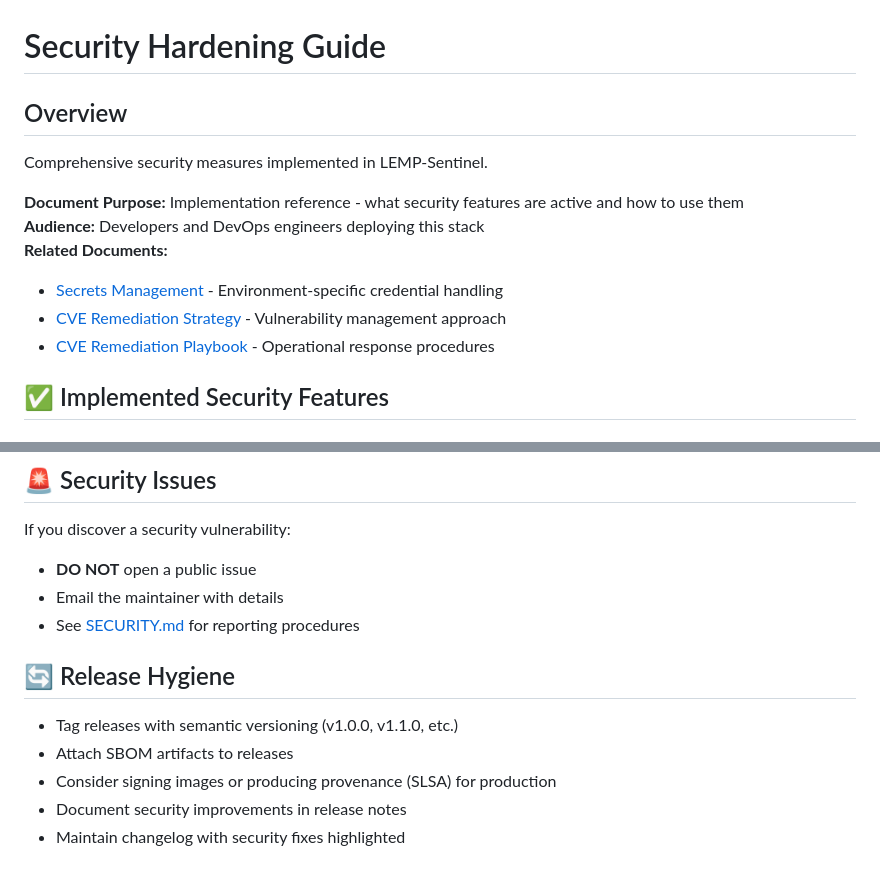
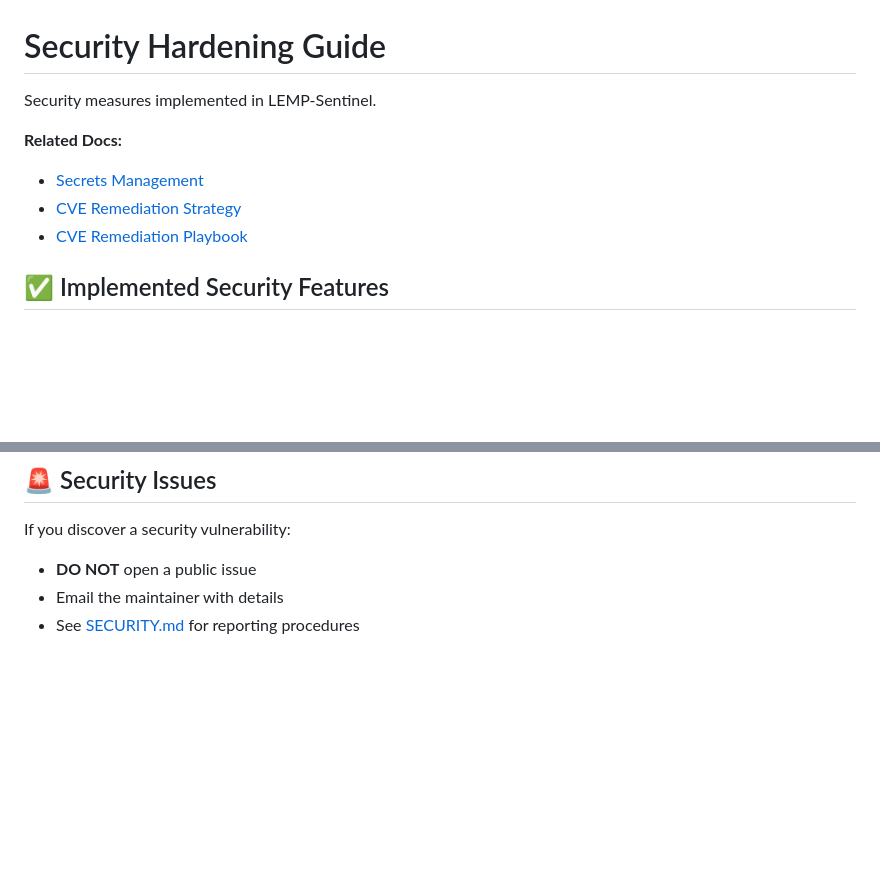
Before and after one commit to Soumalya-De/LEMP-Sentinel, a Markdown page: docs/security-hardening.md, 2 parts joined by grey strips. GitHub-like rendering; blank space fills up the shorter version.

```diff
--- a/docs/security-hardening.md
+++ b/docs/security-hardening.md
@@ -1,15 +1,11 @@
 # Security Hardening Guide
 
-## Overview
+Security measures implemented in LEMP-Sentinel.
 
-Comprehensive security measures implemented in LEMP-Sentinel.
-
-**Document Purpose:** Implementation reference - what security features are active and how to use them
-**Audience:** Developers and DevOps engineers deploying this stack
-**Related Documents:**
-- [Secrets Management](secrets.md) - Environment-specific credential handling
-- [CVE Remediation Strategy](cve-remediation.md) - Vulnerability management approach
-- [CVE Remediation Playbook](cve-playbook.md) - Operational response procedures
+**Related Docs:**
+- [Secrets Management](secrets.md)
+- [CVE Remediation Strategy](cve-remediation.md)
+- [CVE Remediation Playbook](cve-playbook.md)
 
 ## ✅ Implemented Security Features
 
@@ -109,11 +105,3 @@ If you discover a security vulnerability:
 - **DO NOT** open a public issue
 - Email the maintainer with details
 - See [SECURITY.md](../SECURITY.md) for reporting procedures
-
-## 🔄 Release Hygiene
-
-- Tag releases with semantic versioning (v1.0.0, v1.1.0, etc.)
-- Attach SBOM artifacts to releases
-- Consider signing images or producing provenance (SLSA) for production
-- Document security improvements in release notes
-- Maintain changelog with security fixes highlighted
```
Also changed, not shown: RELEASE_NOTES_v1.2.0.md (added, +140 -0 lines).
